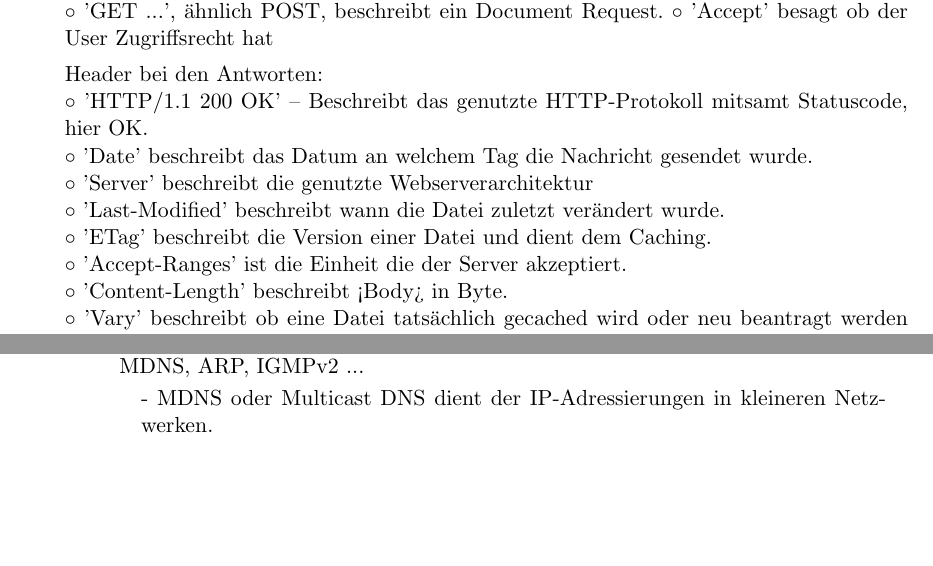
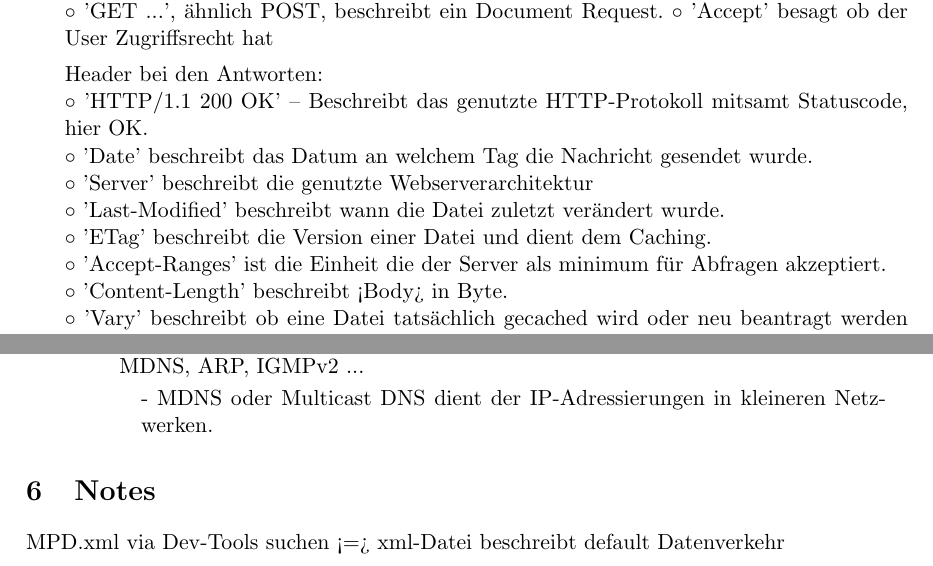
Before and after one commit to muhi28/computer-networks-pr, a LaTeX document (UE3/mainTex.tex, which reads UE3/3.4/HttpShark.tex): two parts of pages 14 and 20 of 20, joined at a grey line, cut so that both start at the same text, the shorter picture padded with empty space. Compiled offline with pdfLaTeX.

Commit message:
> Last read through before admission

```diff
--- a/UE3/3.4/HttpShark.tex
+++ b/UE3/3.4/HttpShark.tex
@@ -45,7 +45,7 @@
         $\circ$ 'Server' beschreibt die genutzte Webserverarchitektur\\
         $\circ$ 'Last-Modified' beschreibt wann die Datei zuletzt verändert wurde.\\
         $\circ$ 'ETag' beschreibt die Version einer Datei und dient dem Caching.\\
-        $\circ$ 'Accept-Ranges' ist die Einheit die der Server akzeptiert.\\
+        $\circ$ 'Accept-Ranges' ist die Einheit die der Server als minimum für Abfragen akzeptiert.\\
         $\circ$ 'Content-Length' beschreibt <Body> in Byte.\\
         $\circ$ 'Vary' beschreibt ob eine Datei tatsächlich gecached wird oder neu beantragt werden soll.\\
         $\circ$ 'Connection' bezieht sich auf die Folgeaktion. Close steht für das Ende der Session.
--- a/UE3/mainTex.tex
+++ b/UE3/mainTex.tex
@@ -16,14 +16,17 @@
 \usepackage{graphicx}
 \usepackage{scrextend}
 \usepackage{enumerate}
+
 % Document
 \begin{document}
-
     \graphicspath{{3.1/}{3.2/}{3.3/}{3.4/}{3.5/}}
     \input{3.1/Application_Protocols.tex}
     \input{3.2/SharkTex.tex}
     \input{3.3/SharkAnalysis.tex}
     \input{3.4/HttpShark.tex}
     \input{3.5/YouShark.tex}
+    \section{Notes}
+    MPD.xml via Dev-Tools suchen <=> xml-Datei beschreibt default Datenverkehr
+
 
 \end{document}
```
Also changed, not shown: UE3/mainTex.pdf.
